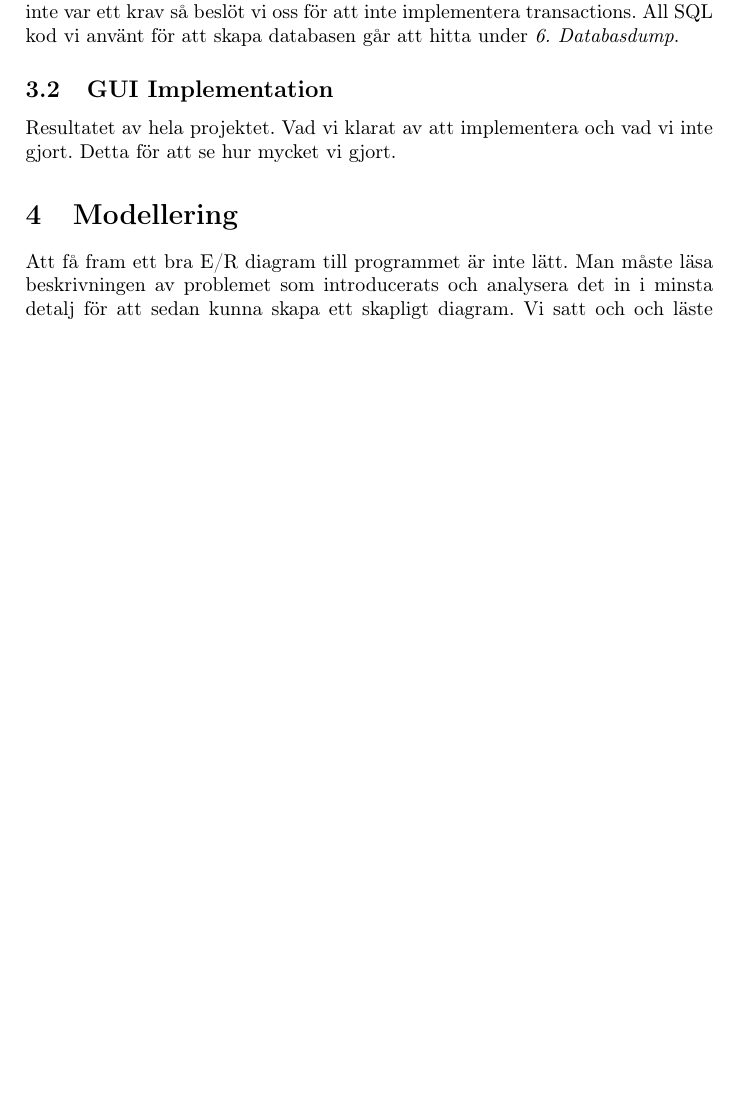
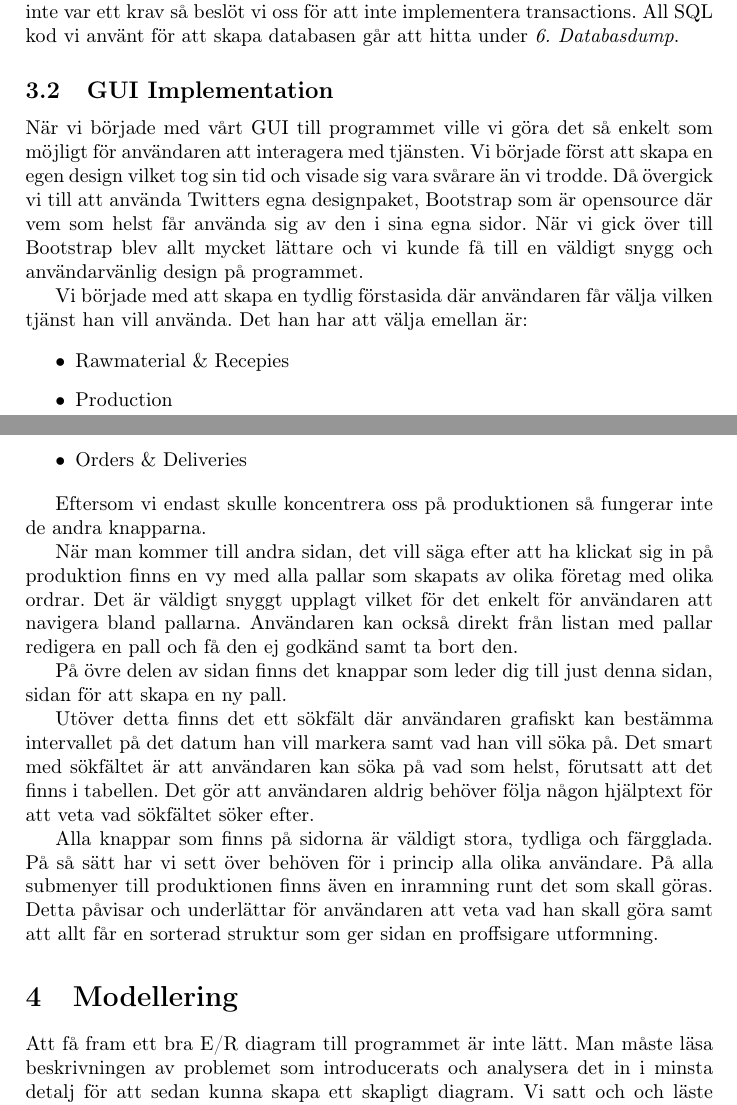
Before and after one commit to subwai/database-proj, a LaTeX document (RapportDatabas/rapport.tex, which reads RapportDatabas/implementation.tex): part of page 3 of 6 before the commit and two parts of pages 3 and 4 of 7 after it, the two joined at a grey line, cut so that both start at the same text, the shorter picture padded with empty space. Compiled offline with pdfLaTeX.

Commit message:
Implementation is done, i think

```diff
--- a/RapportDatabas/implementation.tex
+++ b/RapportDatabas/implementation.tex
@@ -12,6 +12,22 @@ Eftersom att flera ska vara inne samtidigt och utföra handlingar i databasen in
 
 \subsection{GUI Implementation}
 
+När vi började med vårt GUI till programmet ville vi göra det så enkelt som möjligt för användaren att interagera med tjänsten. Vi började först att skapa en egen design vilket tog sin tid och visade sig vara svårare än vi trodde. Då övergick vi till att använda Twitters egna designpaket, Bootstrap som är opensource där vem som helst får använda sig av den i sina egna sidor. När vi gick över till Bootstrap blev allt mycket lättare och vi kunde få till en väldigt snygg och användarvänlig design på programmet.
 
+Vi började med att skapa en tydlig förstasida där användaren får välja vilken tjänst han vill använda. Det han har att välja emellan är:
 
-Resultatet av hela projektet. Vad vi klarat av att implementera och vad vi inte gjort. Detta för att se hur mycket vi gjort.
+\begin{itemize}
+\item{Rawmaterial \& Recepies}
+\item{Production}
+\item{Orders \& Deliveries}
+\end{itemize}
+
+Eftersom vi endast skulle koncentrera oss på produktionen så fungerar inte de andra knapparna.
+
+När man kommer till andra sidan, det vill säga efter att ha klickat sig in på produktion finns en vy med alla pallar som skapats av olika företag med olika ordrar. Det är väldigt snyggt upplagt vilket för det enkelt för användaren att navigera bland pallarna. Användaren kan också direkt från listan med pallar redigera en pall och få den ej godkänd samt ta bort den.
+
+På övre delen av sidan finns det knappar som leder dig till just denna sidan, sidan för att skapa en ny pall.
+
+Utöver detta finns det ett sökfält där användaren grafiskt kan bestämma intervallet på det datum han vill markera samt vad han vill söka på. Det smart med sökfältet är att användaren kan söka på vad som helst, förutsatt att det finns i tabellen. Det gör att användaren aldrig behöver följa någon hjälptext för att veta vad sökfältet söker efter.
+
+Alla knappar som finns på sidorna är väldigt stora, tydliga och färgglada. På så sätt har vi sett över behöven för i princip alla olika användare. På alla submenyer till produktionen finns även en inramning runt det som skall göras. Detta påvisar och underlättar för användaren att veta vad han skall göra samt att allt får en sorterad struktur som ger sidan en proffsigare utformning.
```
Also changed, not shown: RapportDatabas/rapport.pdf, 4 other files.
